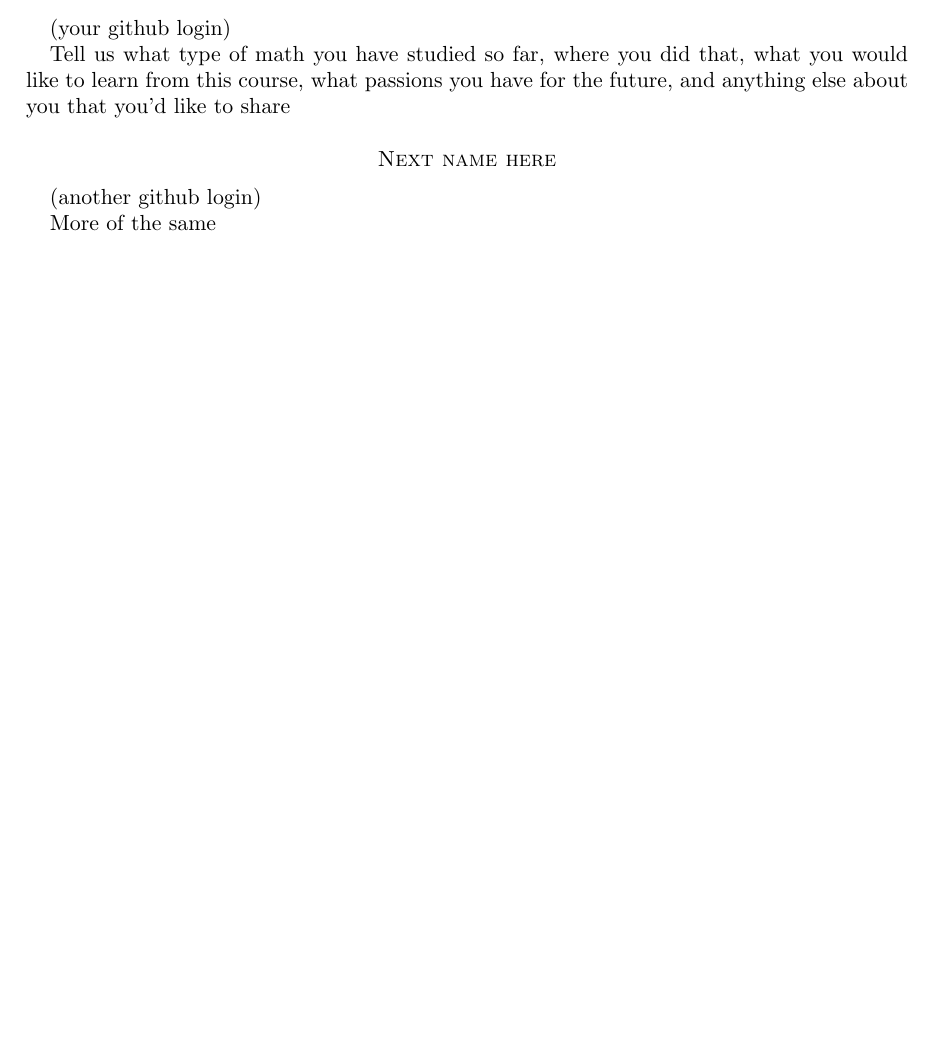
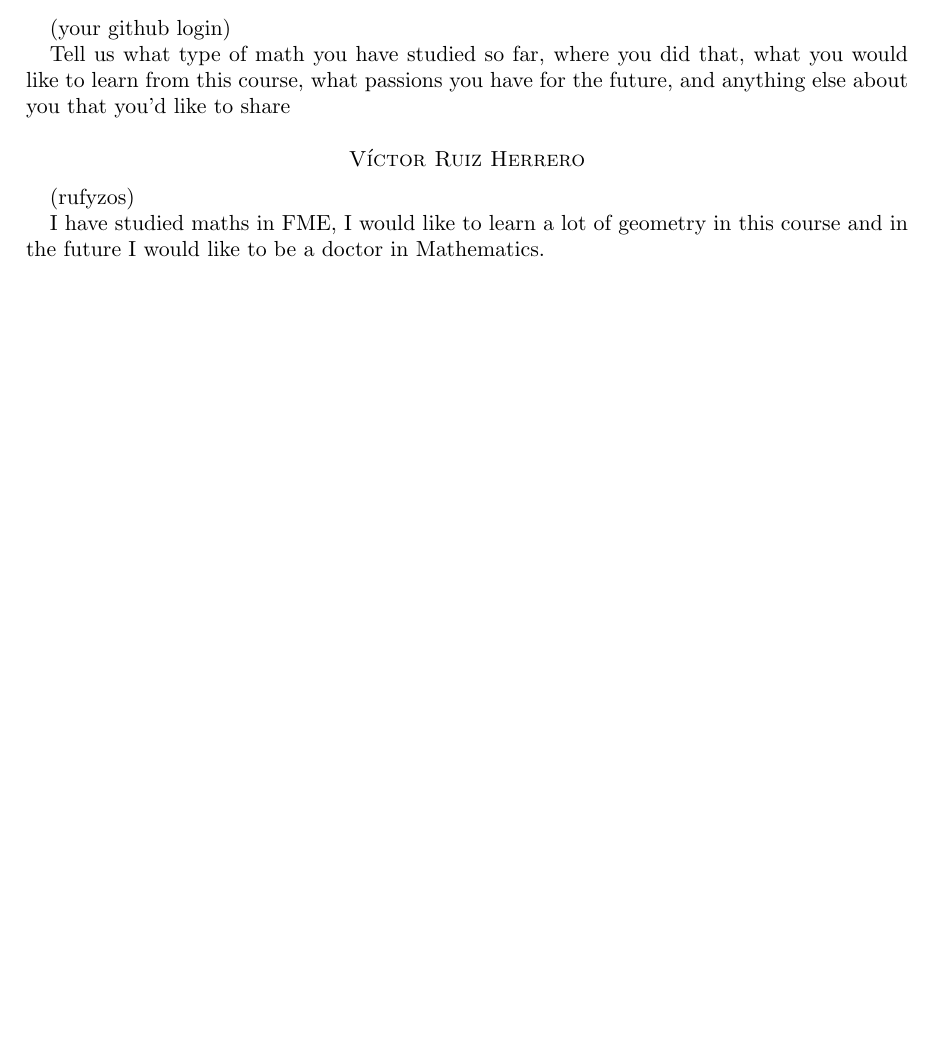
Before and after one commit to saharhakim/2018-discrete-geometry, a LaTeX paper (participants.tex): part of the page, cut so that both start at the same text. Compiled offline with pdfLaTeX.

Commit message:
Update participants.tex

```diff
--- a/participants.tex
+++ b/participants.tex
@@ -32,10 +32,10 @@ Tell us what type of math you have studied so far, where you did that, what you
 
 \medskip
 
-\section*{Next name here}
-(another github login)
+\section*{Víctor Ruiz Herrero}
+(rufyzos)
 
-More of the same
+I  have  studied  maths  in  FME,  I  would  like  to  learn  a  lot  of  geometry  in  this course and in the future I would like to be a doctor in Mathematics.
 
 
 \end{document}
```
